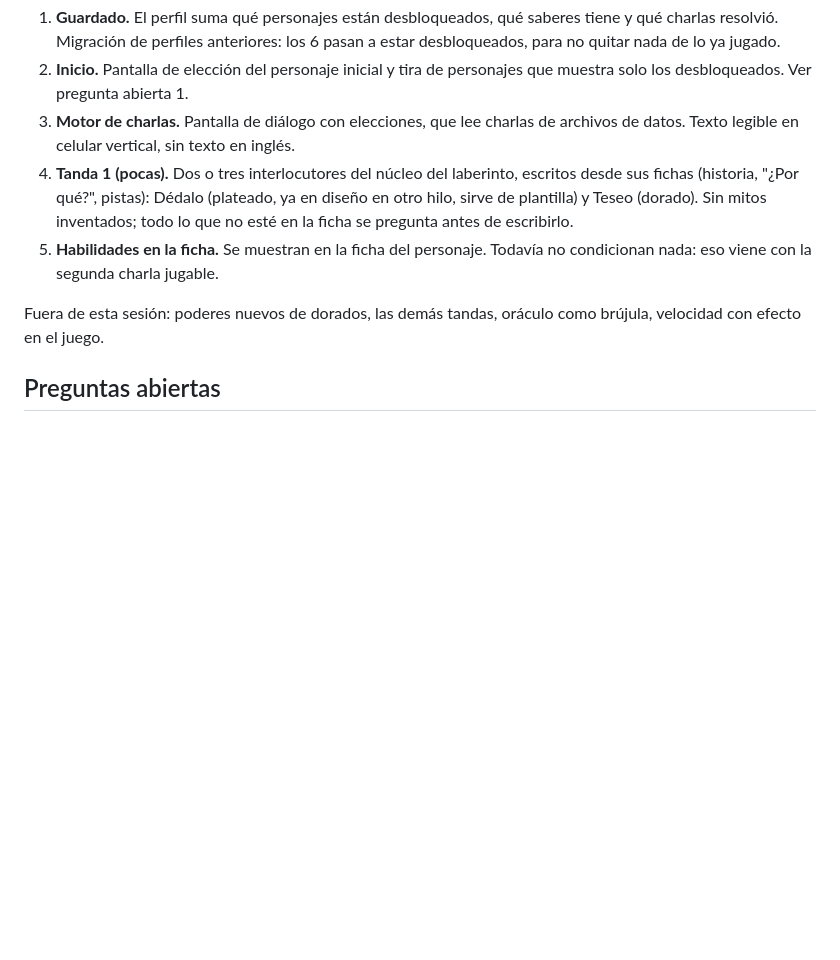
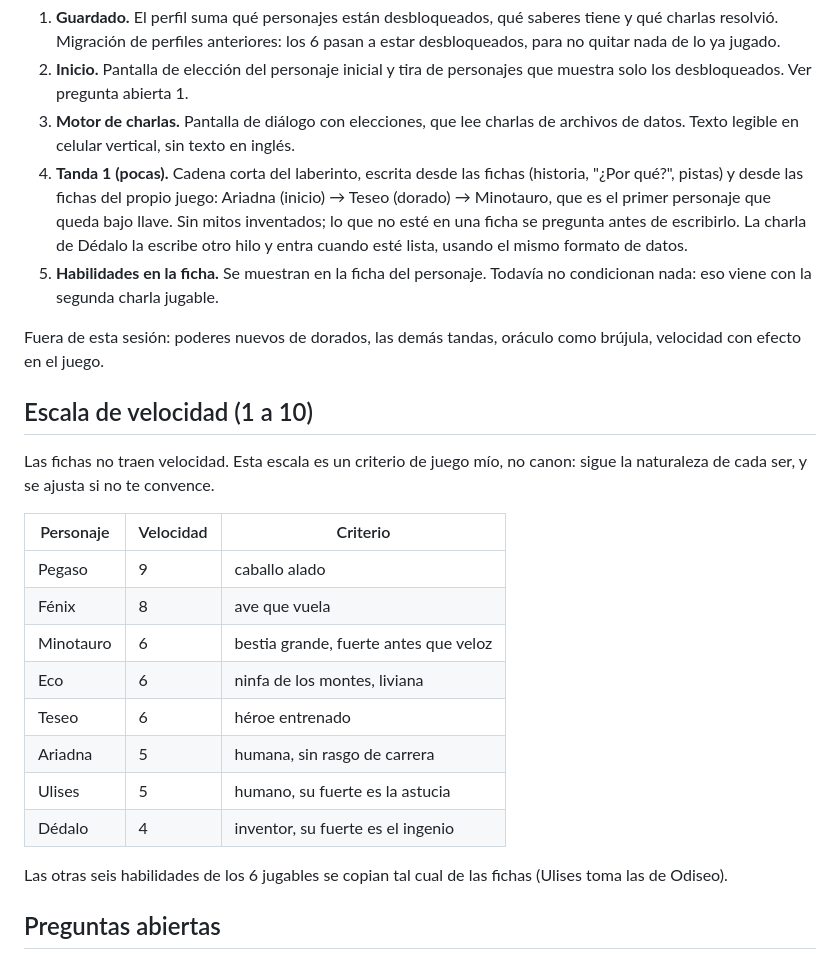
Before and after one commit to willyesposito/mitos-mundo-abierto, a Markdown page: plan-desbloqueo.md, the part around the change. GitHub-like rendering; blank space fills up the shorter version.

Commit message:
Plan de desbloqueo: escala de velocidad y cadena de la tanda 1
Co-Authored-By: Claude Sonnet 5.5 <noreply@anthropic.com>
Claude-Session: https://claude.ai/code/session_016m4LsJdNkvBwtMiSrfE1rv

```diff
--- a/plan-desbloqueo.md
+++ b/plan-desbloqueo.md
@@ -21,10 +21,27 @@ Termina cuando la jugadora, en el celular, empieza el juego, llega a una charla,
 1. **Guardado.** El perfil suma qué personajes están desbloqueados, qué saberes tiene y qué charlas resolvió. Migración de perfiles anteriores: los 6 pasan a estar desbloqueados, para no quitar nada de lo ya jugado.
 2. **Inicio.** Pantalla de elección del personaje inicial y tira de personajes que muestra solo los desbloqueados. Ver pregunta abierta 1.
 3. **Motor de charlas.** Pantalla de diálogo con elecciones, que lee charlas de archivos de datos. Texto legible en celular vertical, sin texto en inglés.
-4. **Tanda 1 (pocas).** Dos o tres interlocutores del núcleo del laberinto, escritos desde sus fichas (historia, "¿Por qué?", pistas): Dédalo (plateado, ya en diseño en otro hilo, sirve de plantilla) y Teseo (dorado). Sin mitos inventados; todo lo que no esté en la ficha se pregunta antes de escribirlo.
+4. **Tanda 1 (pocas).** Cadena corta del laberinto, escrita desde las fichas (historia, "¿Por qué?", pistas) y desde las fichas del propio juego: Ariadna (inicio) → Teseo (dorado) → Minotauro, que es el primer personaje que queda bajo llave. Sin mitos inventados; lo que no esté en una ficha se pregunta antes de escribirlo. La charla de Dédalo la escribe otro hilo y entra cuando esté lista, usando el mismo formato de datos.
 5. **Habilidades en la ficha.** Se muestran en la ficha del personaje. Todavía no condicionan nada: eso viene con la segunda charla jugable.
 
 Fuera de esta sesión: poderes nuevos de dorados, las demás tandas, oráculo como brújula, velocidad con efecto en el juego.
+
+## Escala de velocidad (1 a 10)
+
+Las fichas no traen velocidad. Esta escala es un criterio de juego mío, no canon: sigue la naturaleza de cada ser, y se ajusta si no te convence.
+
+| Personaje | Velocidad | Criterio |
+|---|---|---|
+| Pegaso | 9 | caballo alado |
+| Fénix | 8 | ave que vuela |
+| Minotauro | 6 | bestia grande, fuerte antes que veloz |
+| Eco | 6 | ninfa de los montes, liviana |
+| Teseo | 6 | héroe entrenado |
+| Ariadna | 5 | humana, sin rasgo de carrera |
+| Ulises | 5 | humano, su fuerte es la astucia |
+| Dédalo | 4 | inventor, su fuerte es el ingenio |
+
+Las otras seis habilidades de los 6 jugables se copian tal cual de las fichas (Ulises toma las de Odiseo).
 
 ## Preguntas abiertas
 
```
